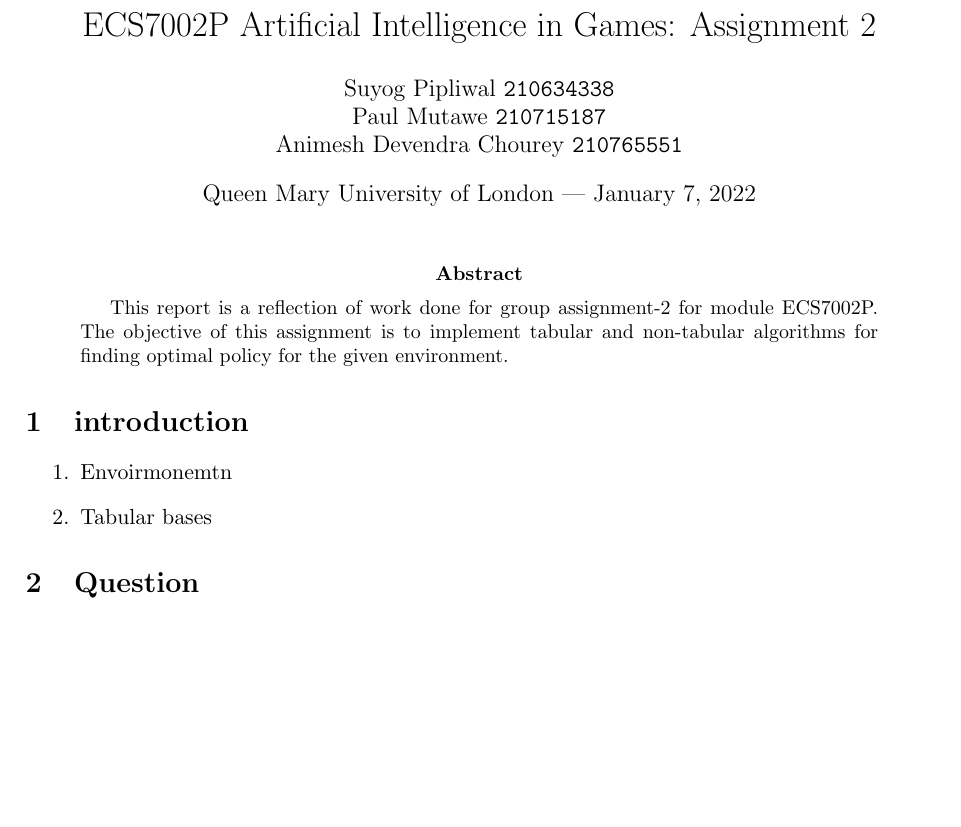
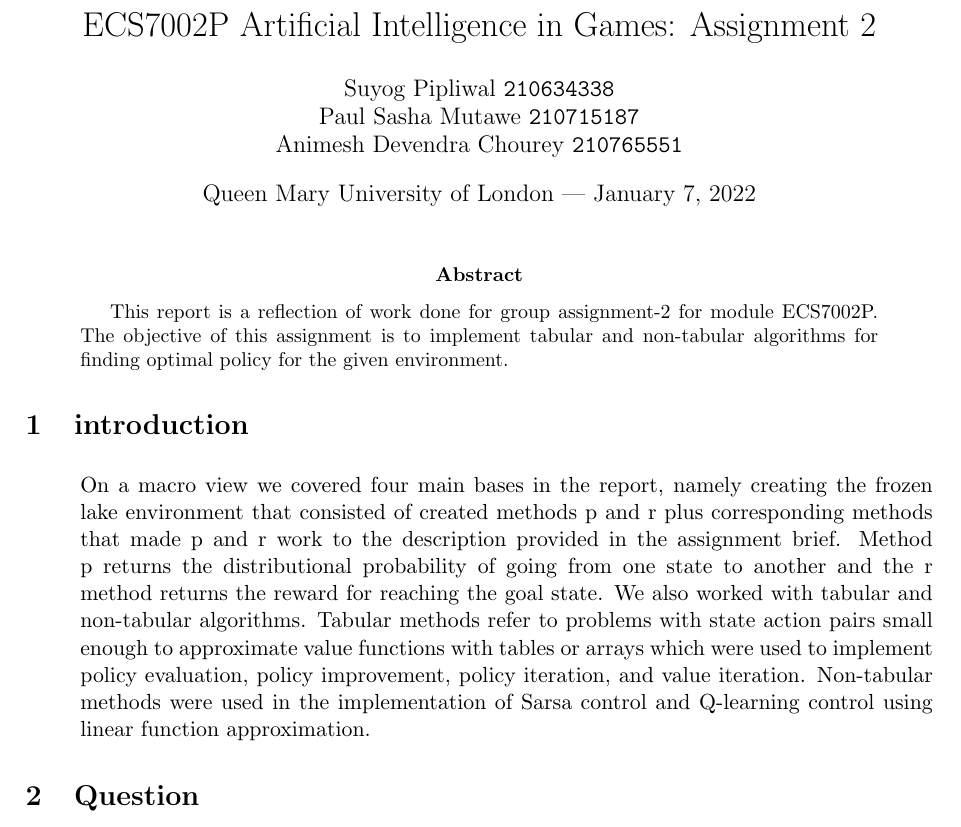
Before and after one commit to suyog-pipliwaal/Frozen-Lake-experiment, a LaTeX paper (report/main.tex): part of page 1 of 2, cut so that both start at the same text, the shorter picture padded with empty space. Compiled offline with pdfLaTeX.

Commit message:
intro done + added more comments

```diff
--- a/report/main.tex
+++ b/report/main.tex
@@ -10,7 +10,7 @@
 \title{ECS7002P Artificial Intelligence in Games: Assignment 2} % Title of the assignment
 
 \author{Suyog Pipliwal \texttt{210634338}\\
-			Paul Mutawe \texttt{210715187} \\
+			Paul Sasha Mutawe \texttt{210715187} \\
 			Animesh Devendra Chourey \texttt{210765551}
 } % Author name and email address
 
@@ -23,9 +23,7 @@
 \end{abstract}
 \section{introduction}
 	\begin{enumerate}
-		\item Envoirmonemtn
-		\item Tabular bases
-			\
+     On a macro view we covered four main bases in the report, namely creating the frozen lake environment that consisted of created methods p and r plus corresponding methods that made p and r work to the description provided in the assignment brief. Method p returns the distributional probability of going from one state to another and the r method returns the reward for reaching the goal state. We also worked with tabular and non-tabular algorithms. Tabular methods refer to problems with state action pairs small enough to approximate value functions with tables or arrays which were used to implement policy evaluation, policy improvement, policy iteration, and value iteration. Non-tabular methods were used in the implementation of Sarsa control and Q-learning control using linear function approximation.
 	\end{enumerate}
 \section {Question}
 	\begin{enumerate}
```
Also changed, not shown: 1 other file.
